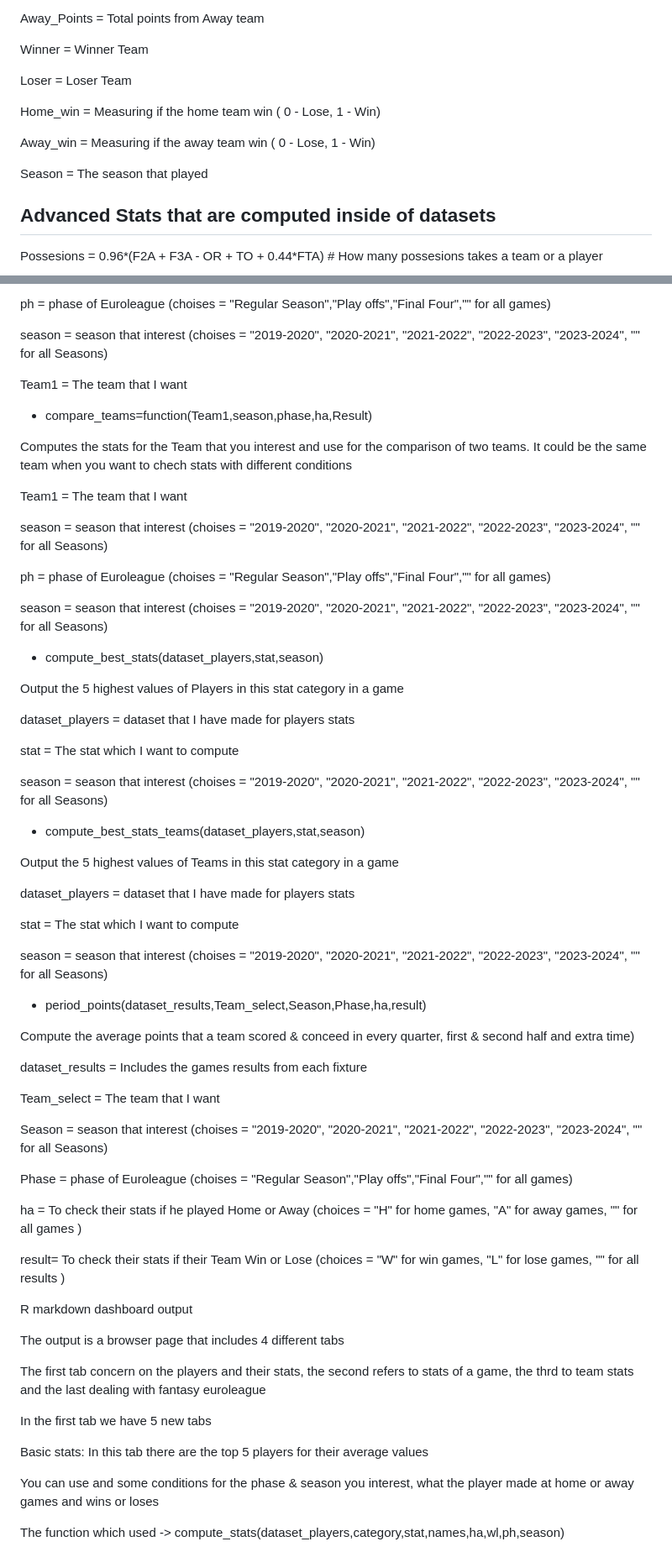
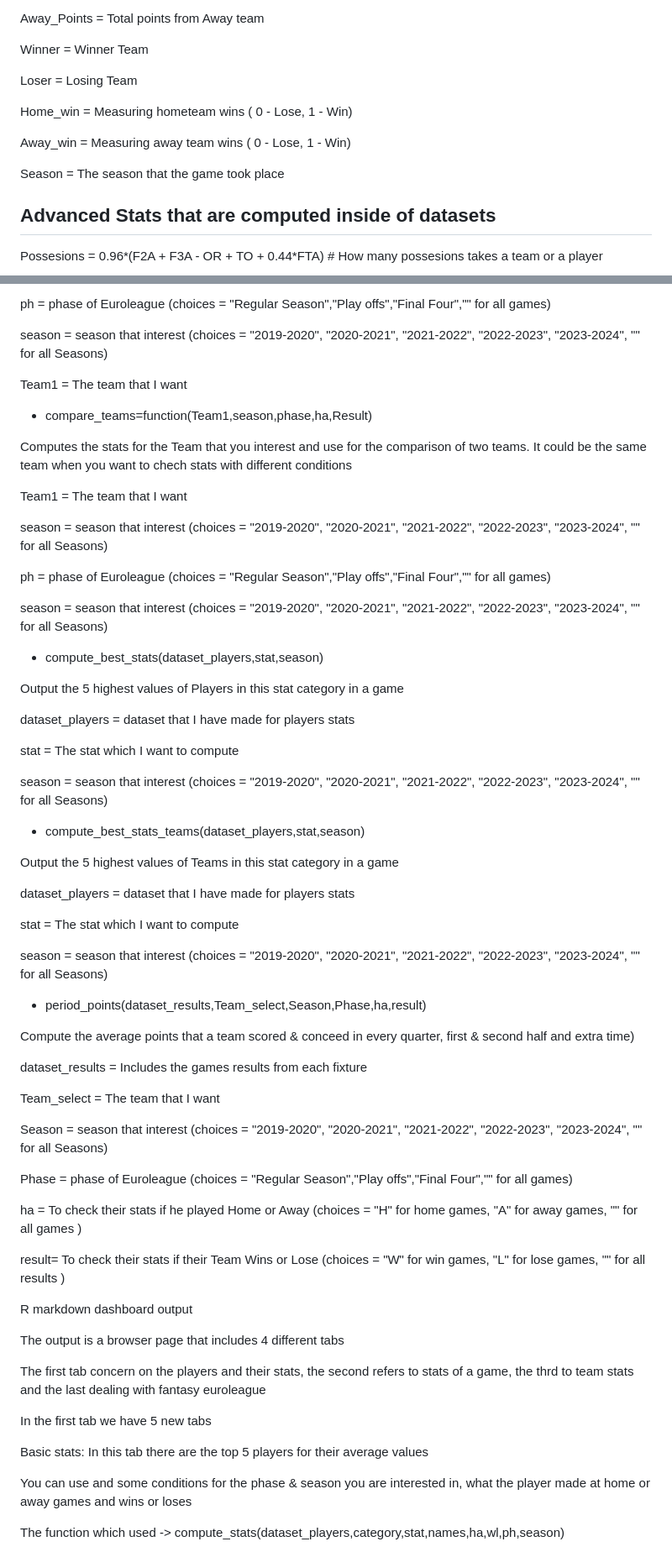
Before and after one commit to sotiristiga/euroleague, a Markdown page: README.md, 2 parts joined by grey strips. Shown at 84% size. Rendered like a GitHub page.

```diff
--- a/README.md
+++ b/README.md
@@ -131,13 +131,13 @@ Away_Points = Total points from Away team
 
 Winner	= Winner Team
 
-Loser =  Loser Team
+Loser =  Losing Team
 
-Home_win = Measuring if the home team win ( 0 - Lose, 1 - Win)
+Home_win = Measuring hometeam wins ( 0 - Lose, 1 - Win)
 
-Away_win = Measuring if the away team win ( 0 - Lose, 1 - Win)
+Away_win = Measuring away team wins ( 0 - Lose, 1 - Win)
 
-Season = The season that played
+Season = The season that the game took place
 
 
 
@@ -358,7 +358,7 @@ wl= To check their stats if their Team Win or Lose (choices = "W" for win games,
 
-ph =  phase of Euroleague (choises = "Regular Season","Play offs","Final Four","" for all games)
+ph =  phase of Euroleague (choices = "Regular Season","Play offs","Final Four","" for all games)
 
-season = season that interest (choises = "2019-2020", "2020-2021", "2021-2022", "2022-2023", "2023-2024", "" for all Seasons)
+season = season that interest (choices = "2019-2020", "2020-2021", "2021-2022", "2022-2023", "2023-2024", "" for all Seasons)
 
 Team1 = The team that I want
 
@@ -369,11 +369,11 @@ Computes the stats for the Team that you interest and use for the comparison of
 
 Team1 = The team that I want
 
-season = season that interest (choises = "2019-2020", "2020-2021", "2021-2022", "2022-2023", "2023-2024", "" for all Seasons)
+season = season that interest (choices = "2019-2020", "2020-2021", "2021-2022", "2022-2023", "2023-2024", "" for all Seasons)
 
-ph =  phase of Euroleague (choises = "Regular Season","Play offs","Final Four","" for all games)
+ph =  phase of Euroleague (choices = "Regular Season","Play offs","Final Four","" for all games)
 
-season = season that interest (choises = "2019-2020", "2020-2021", "2021-2022", "2022-2023", "2023-2024", "" for all Seasons)
+season = season that interest (choices = "2019-2020", "2020-2021", "2021-2022", "2022-2023", "2023-2024", "" for all Seasons)
 
 
 - compute_best_stats(dataset_players,stat,season)
@@ -384,7 +384,7 @@ dataset_players =   dataset that I have made for players stats
 
 stat = The stat which I want to compute
 
-season = season that interest (choises = "2019-2020", "2020-2021", "2021-2022", "2022-2023", "2023-2024", "" for all Seasons)
+season = season that interest (choices = "2019-2020", "2020-2021", "2021-2022", "2022-2023", "2023-2024", "" for all Seasons)
 
 
 
@@ -396,7 +396,7 @@ dataset_players =   dataset that I have made for players stats
 
 stat = The stat which I want to compute
 
-season = season that interest (choises = "2019-2020", "2020-2021", "2021-2022", "2022-2023", "2023-2024", "" for all Seasons)
+season = season that interest (choices = "2019-2020", "2020-2021", "2021-2022", "2022-2023", "2023-2024", "" for all Seasons)
 
 
 - period_points(dataset_results,Team_select,Season,Phase,ha,result)
@@ -407,13 +407,13 @@ dataset_results = Includes the games results from each fixture
 
 Team_select = The team that I want
 
-Season = season that interest (choises = "2019-2020", "2020-2021", "2021-2022", "2022-2023", "2023-2024", "" for all Seasons)
+Season = season that interest (choices = "2019-2020", "2020-2021", "2021-2022", "2022-2023", "2023-2024", "" for all Seasons)
 
-Phase =  phase of Euroleague (choises = "Regular Season","Play offs","Final Four","" for all games)
+Phase =  phase of Euroleague (choices = "Regular Season","Play offs","Final Four","" for all games)
 
 ha = To check their stats if he played Home or Away (choices = "H" for home games, "A" for away games, "" for all games )
 
-result= To check their stats if their Team Win or Lose (choices = "W" for win games, "L" for lose games, "" for all results )
+result= To check their stats if their Team Wins or Lose (choices = "W" for win games, "L" for lose games, "" for all results )
 
 
 
@@ -430,7 +430,7 @@ In the first tab we have 5 new tabs
 
 Basic stats: In this tab there are the top 5 players for their average values
 
-You can use and some conditions for the phase & season you interest, what the player made at home or away games and wins or loses
+You can use and some conditions for the phase & season you are interested in, what the player made at home or away games and wins or loses
 
 The function which used -> compute_stats(dataset_players,category,stat,names,ha,wl,ph,season)
 
```
Also changed, not shown: other parts of README.md (+78 -78 lines).
